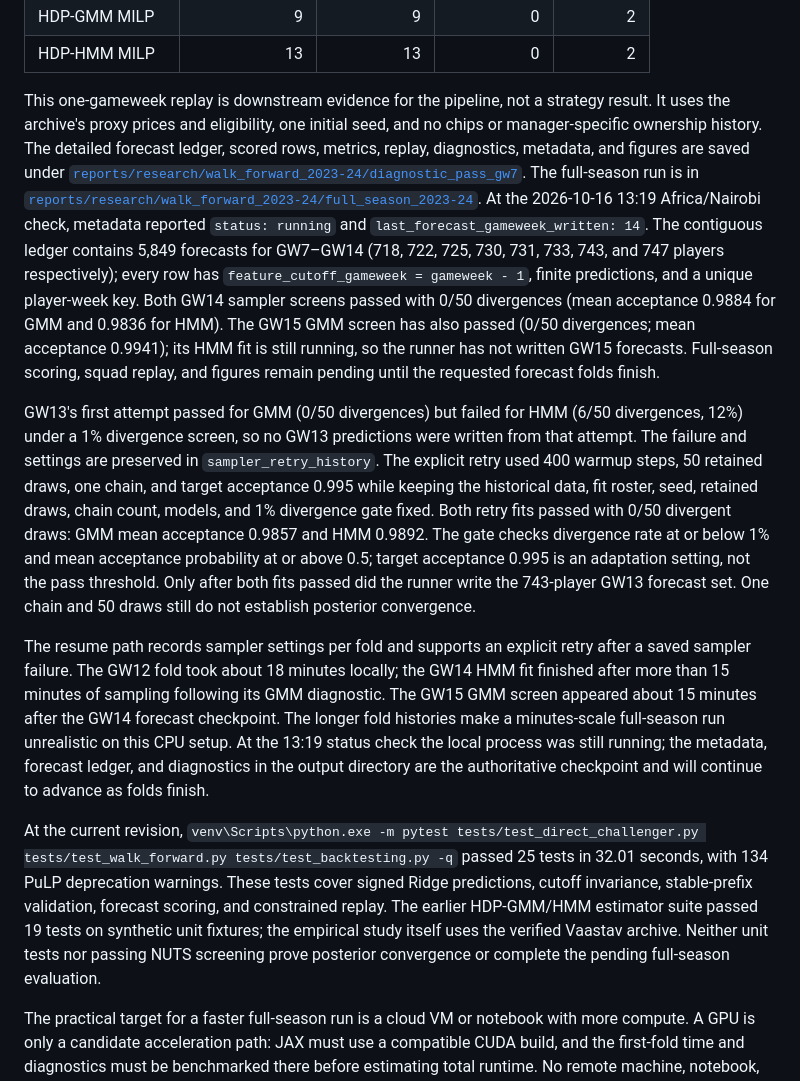
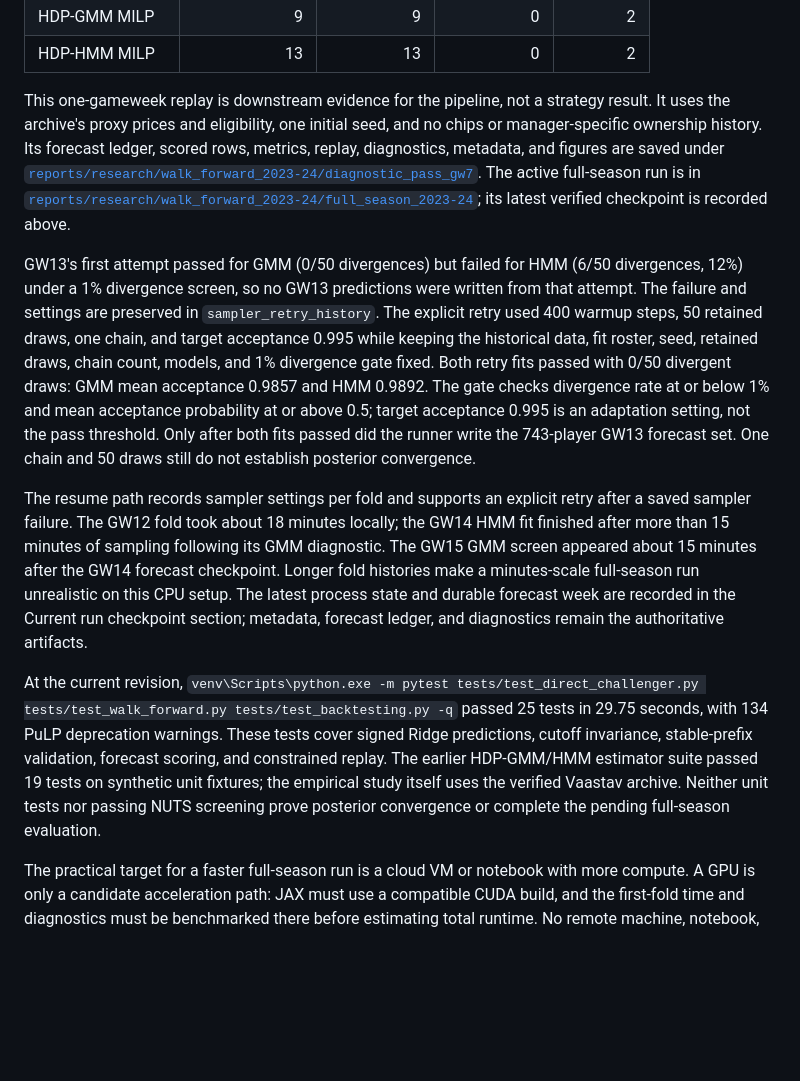
Before and after one commit to TheAlchemistNerd/fpl-sequential-optimisation, a Markdown page: docs/research/walk_forward_study.md, the part around one of its changes. Drawn GitHub-style; blank space fills up the shorter version.

Commit message:
Refresh walk-forward run and test checkpoint

```diff
--- a/docs/research/walk_forward_study.md
+++ b/docs/research/walk_forward_study.md
@@ -260,13 +260,13 @@ On this single week, rolling form had lower point error and stronger rank correl
 | HDP-GMM MILP | 9 | 9 | 0 | 2 |
 | HDP-HMM MILP | 13 | 13 | 0 | 2 |
 
-This one-gameweek replay is downstream evidence for the pipeline, not a strategy result. It uses the archive's proxy prices and eligibility, one initial seed, and no chips or manager-specific ownership history. The detailed forecast ledger, scored rows, metrics, replay, diagnostics, metadata, and figures are saved under [`reports/research/walk_forward_2023-24/diagnostic_pass_gw7`](../../reports/research/walk_forward_2023-24/diagnostic_pass_gw7/). The full-season run is in [`reports/research/walk_forward_2023-24/full_season_2023-24`](../../reports/research/walk_forward_2023-24/full_season_2023-24/). At the 2026-10-16 13:19 Africa/Nairobi check, metadata reported `status: running` and `last_forecast_gameweek_written: 14`. The contiguous ledger contains 5,849 forecasts for GW7–GW14 (718, 722, 725, 730, 731, 733, 743, and 747 players respectively); every row has `feature_cutoff_gameweek = gameweek - 1`, finite predictions, and a unique player-week key. Both GW14 sampler screens passed with 0/50 divergences (mean acceptance 0.9884 for GMM and 0.9836 for HMM). The GW15 GMM screen has also passed (0/50 divergences; mean acceptance 0.9941); its HMM fit is still running, so the runner has not written GW15 forecasts. Full-season scoring, squad replay, and figures remain pending until the requested forecast folds finish.
+This one-gameweek replay is downstream evidence for the pipeline, not a strategy result. It uses the archive's proxy prices and eligibility, one initial seed, and no chips or manager-specific ownership history. Its forecast ledger, scored rows, metrics, replay, diagnostics, metadata, and figures are saved under [`reports/research/walk_forward_2023-24/diagnostic_pass_gw7`](../../reports/research/walk_forward_2023-24/diagnostic_pass_gw7/). The active full-season run is in [`reports/research/walk_forward_2023-24/full_season_2023-24`](../../reports/research/walk_forward_2023-24/full_season_2023-24/); its latest verified checkpoint is recorded above.
 
 GW13's first attempt passed for GMM (0/50 divergences) but failed for HMM (6/50 divergences, 12%) under a 1% divergence screen, so no GW13 predictions were written from that attempt. The failure and settings are preserved in `sampler_retry_history`. The explicit retry used 400 warmup steps, 50 retained draws, one chain, and target acceptance 0.995 while keeping the historical data, fit roster, seed, retained draws, chain count, models, and 1% divergence gate fixed. Both retry fits passed with 0/50 divergent draws: GMM mean acceptance 0.9857 and HMM 0.9892. The gate checks divergence rate at or below 1% and mean acceptance probability at or above 0.5; target acceptance 0.995 is an adaptation setting, not the pass threshold. Only after both fits passed did the runner write the 743-player GW13 forecast set. One chain and 50 draws still do not establish posterior convergence.
 
-The resume path records sampler settings per fold and supports an explicit retry after a saved sampler failure. The GW12 fold took about 18 minutes locally; the GW14 HMM fit finished after more than 15 minutes of sampling following its GMM diagnostic. The GW15 GMM screen appeared about 15 minutes after the GW14 forecast checkpoint. The longer fold histories make a minutes-scale full-season run unrealistic on this CPU setup. At the 13:19 status check the local process was still running; the metadata, forecast ledger, and diagnostics in the output directory are the authoritative checkpoint and will continue to advance as folds finish.
+The resume path records sampler settings per fold and supports an explicit retry after a saved sampler failure. The GW12 fold took about 18 minutes locally; the GW14 HMM fit finished after more than 15 minutes of sampling following its GMM diagnostic. The GW15 GMM screen appeared about 15 minutes after the GW14 forecast checkpoint. Longer fold histories make a minutes-scale full-season run unrealistic on this CPU setup. The latest process state and durable forecast week are recorded in the Current run checkpoint section; metadata, forecast ledger, and diagnostics remain the authoritative artifacts.
 
-At the current revision, `venv\Scripts\python.exe -m pytest tests/test_direct_challenger.py tests/test_walk_forward.py tests/test_backtesting.py -q` passed 25 tests in 32.01 seconds, with 134 PuLP deprecation warnings. These tests cover signed Ridge predictions, cutoff invariance, stable-prefix validation, forecast scoring, and constrained replay. The earlier HDP-GMM/HMM estimator suite passed 19 tests on synthetic unit fixtures; the empirical study itself uses the verified Vaastav archive. Neither unit tests nor passing NUTS screening prove posterior convergence or complete the pending full-season evaluation.
+At the current revision, `venv\Scripts\python.exe -m pytest tests/test_direct_challenger.py tests/test_walk_forward.py tests/test_backtesting.py -q` passed 25 tests in 29.75 seconds, with 134 PuLP deprecation warnings. These tests cover signed Ridge predictions, cutoff invariance, stable-prefix validation, forecast scoring, and constrained replay. The earlier HDP-GMM/HMM estimator suite passed 19 tests on synthetic unit fixtures; the empirical study itself uses the verified Vaastav archive. Neither unit tests nor passing NUTS screening prove posterior convergence or complete the pending full-season evaluation.
 
 The practical target for a faster full-season run is a cloud VM or notebook with more compute. A GPU is only a candidate acceleration path: JAX must use a compatible CUDA build, and the first-fold time and diagnostics must be benchmarked there before estimating total runtime. No remote machine, notebook, or GPU run has been started as part of this pilot, and no minutes-scale runtime is claimed.
 
```
Also changed, not shown: other parts of docs/research/walk_forward_study.md (+1 -1 lines).
